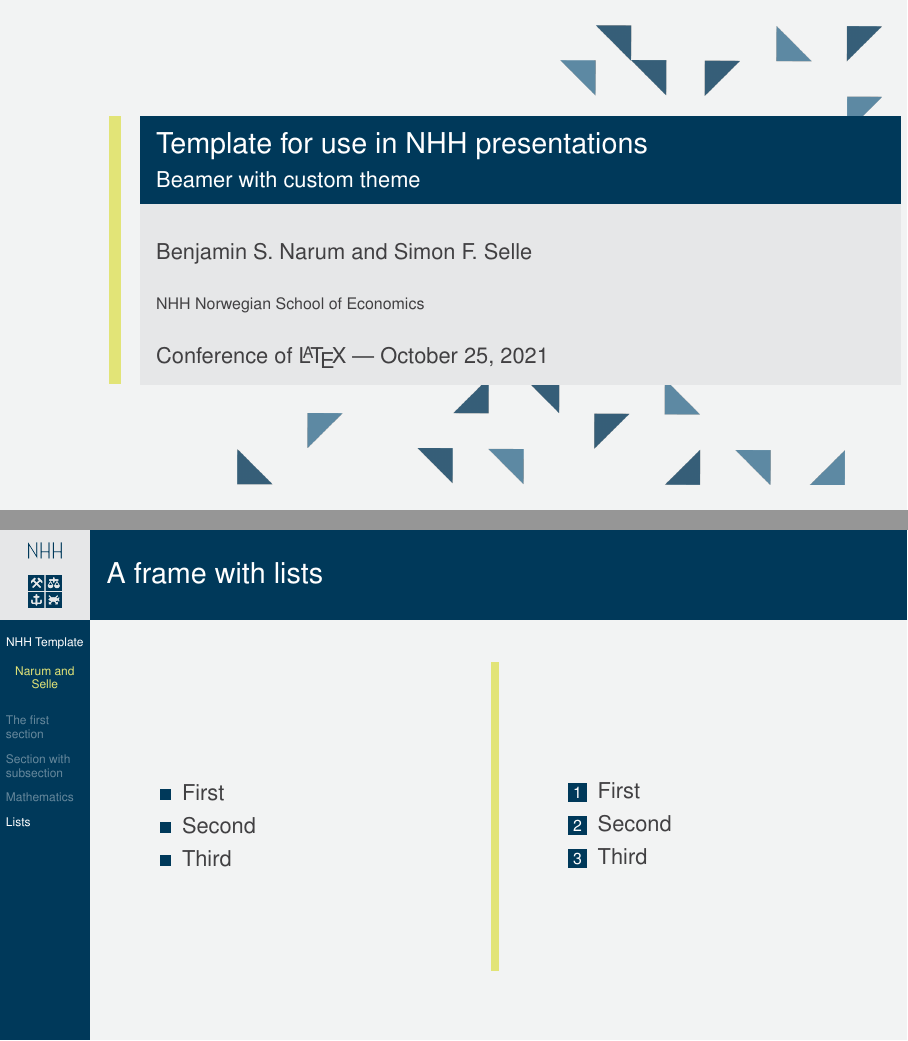
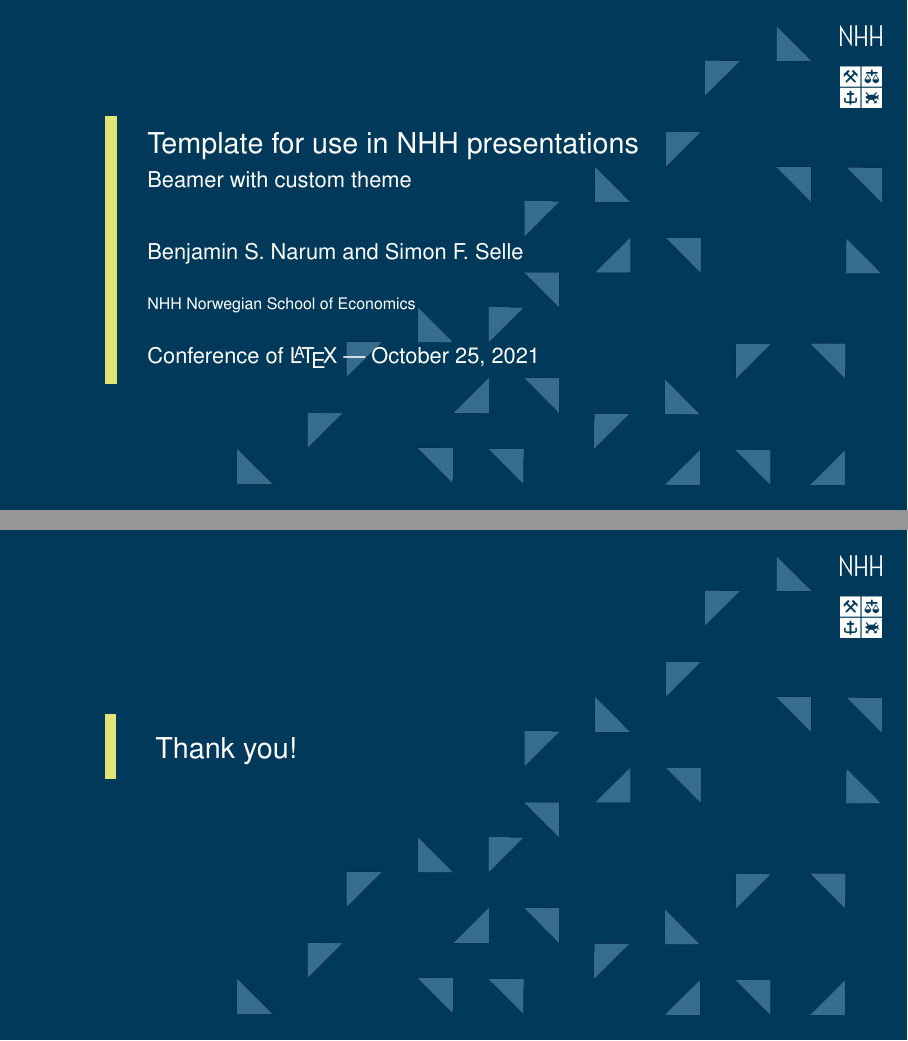
Before and after one commit to bnarum/NHHBeamerTemplate, LaTeX slides (nhh-example.tex, which reads beamercolorthemenhh.sty, beamerinnerthemenhh.sty, beamerthemenhh.sty): pages 1 and 12 of 12 before the commit and pages 1 and 13 of 13 after it, joined at a grey line. Compiled offline with pdfLaTeX.

Commit message:
Change name of blues, background color and logo on title page etc, added final page command and template

```diff
--- a/beamercolorthemenhh.sty
+++ b/beamercolorthemenhh.sty
@@ -21,8 +21,8 @@
 \definecolor{logogrey}{RGB}{201,202,204}
 \definecolor{logoblue}{RGB}{0,57,90}
 
-\definecolor{profileblue}{RGB}{0,57,90}
-\definecolor{profileblue2}{RGB}{59,110,143}
+\definecolor{nhhblue}{RGB}{0,57,90}
+\definecolor{nhhbluesecondary}{RGB}{59,110,143}
 
 \definecolor{supportcoolgray2}{RGB}{230,231,232}
 \definecolor{supportwhite}{RGB}{255,255,255}
@@ -49,32 +49,34 @@
 % ==============================
 
 % Main color
-\setbeamercolor{structure}{fg=profileblue}
+\setbeamercolor{structure}{fg=nhhblue}
 
 % Text
 \setbeamercolor{normal text}{fg=contrastblack}
 \setbeamercolor{alerted text}{fg=contrastred}
 
 % Titles
-\setbeamercolor{titlelike}{fg=supportwhite, bg=profileblue}
+\setbeamercolor{titlelike}{fg=supportwhite, bg=nhhblue}
 
-\setbeamercolor{title page info}{fg=contrastblack, bg=supportcoolgray2}
+\setbeamercolor*{title page text}{fg=supportwhite, bg=}
+\setbeamercolor*{title in title page}{parent=title, fg=supportwhite, bg=}
+\setbeamercolor*{section title in section page}{parent=section title, fg=supportwhite, bg=}
 
-% \setbeamercolor{author}{fg=supportwhite, bg=profileblue}
-% \setbeamercolor{institute}{fg=supportwhite, bg=profileblue}
-% \setbeamercolor{date}{fg=supportwhite, bg=profileblue}
-% \setbeamercolor{titlegraphics}{fg=supportwhite, bg=profileblue}
+\setbeamercolor{author}{parent=title page text}
+\setbeamercolor{institute}{parent=title page text}
+\setbeamercolor{date}{parent=title page text}
+\setbeamercolor{titlegraphics}{parent=title page text}
 
 % Palettes
-\setbeamercolor{palette primary}{fg=white, bg=profileblue}
-\setbeamercolor{palette secondary}{fg=white, bg=profileblue!80!profileblue2}
-\setbeamercolor{palette tertiary}{fg=white, bg=profileblue!60!profileblue2}
-\setbeamercolor{palette quaternary}{fg=white, bg=profileblue!40!profileblue2}
+\setbeamercolor{palette primary}{fg=white, bg=nhhblue}
+\setbeamercolor{palette secondary}{fg=white, bg=nhhblue!80!profileblue2}
+\setbeamercolor{palette tertiary}{fg=white, bg=nhhblue!60!profileblue2}
+\setbeamercolor{palette quaternary}{fg=white, bg=nhhblue!40!profileblue2}
 
-\setbeamercolor{palette sidebar primary}{fg=white, bg=profileblue}
+\setbeamercolor{palette sidebar primary}{fg=white, bg=nhhblue}
 
 % Sidebar
-\setbeamercolor*{sidebar}{fg=supportwhite,bg=profileblue}
+\setbeamercolor*{sidebar}{fg=supportwhite,bg=nhhblue}
 \setbeamercolor*{section in sidebar}{parent=sidebar}
 \setbeamercolor*{subsection in sidebar}{parent=sidebar}
 \setbeamercolor*{title in sidebar}{parent=sidebar}
--- a/beamerinnerthemenhh.sty
+++ b/beamerinnerthemenhh.sty
@@ -4,31 +4,31 @@
 \setbeamertemplate{sections/subsections in toc}[square]
 \setbeamertemplate{items}[square]
 
-\pgfdeclareimage[height=0.9\paperheight]{nhh-diamonds}{NHH_additional/Asset4diamanter_fliplr.png}
+% \pgfdeclareimage[height=0.9\paperheight]{nhh-diamonds}{NHH_additional/Asset4diamanter_fliplr.png}
+\pgfdeclareimage[height=0.9\paperheight]{nhh-diamonds}{NHH_additional/Asset4diamanter_fliplr_crop_colorcorr_logo.png}
+
 
 \def\backgroundimage{
   \begin{tikzpicture}[overlay,remember picture]
-    \node[anchor=south east, inner sep=0pt, opacity=0.8] at ($(current page.south east) + (-0.05\paperheight, 0.05\paperheight)$) {\pgfuseimage{nhh-diamonds}};
+    \node[at=(current page.center),fill=nhhblue, minimum width=\paperwidth, minimum height=\paperheight] {}; % !100!supportcoolgray2
+    \node[anchor=south east, inner sep=0pt] at ($(current page.south east) + (-0.05\paperheight, 0.05\paperheight)$) {\pgfuseimage{nhh-diamonds}}; % , opacity=1.0
+    \node[anchor=north east, inner sep=0pt] at ($(current page.north east) + (-0.05\paperheight, -0.05\paperheight)$) {\pgfuseimage{nhh-logo-upright-white-large}};
   \end{tikzpicture}
 }
 
 % Title page
 \defbeamertemplate*{title page}{nhh}[1][]
 {
-  \setbeamercolor*{background canvas}{bg=profileblue}
-
   \setbeamertemplate*{background}{\backgroundimage}
   \vbox{}
   \vfill
   \begingroup
-    \centering
     \begin{columns}[T]
       \begin{column}{6pt}
         \usebeamercolor[bg]{column separator}\rule{6pt}{0.65\textheight}
       \end{column}
-      \begin{beamercolorbox}{title page info}
       \begin{column}{\textwidth}
-        \begin{beamercolorbox}[sep=8pt,left,#1]{title}
+        \begin{beamercolorbox}[sep=8pt,left,#1]{title in title page}
           \usebeamerfont{title}\inserttitle\par%
           \ifx\insertsubtitle\@empty%
           \else%
@@ -47,12 +47,10 @@
           \usebeamerfont{date}\insertdate
         \end{beamercolorbox}\vskip0.5em
       \end{column}
-      \end{beamercolorbox}
     \end{columns}
   \endgroup
   \vfill
 }
-
 
 % Part page: nhh
 \defbeamertemplate*{part page}{nhh}[1][]
@@ -75,10 +73,10 @@
     \centering
       \begin{columns}[T]
       \begin{column}{6pt}
-        \usebeamercolor[bg]{column separator}\rule{1ex}{0.7\textheight}
+        \usebeamercolor[bg]{column separator}\rule{1ex}{3em}
       \end{column}
       \begin{column}{\linewidth}
-      \begin{beamercolorbox}[sep=12pt,left,#1]{section title}
+      \begin{beamercolorbox}[sep=12pt,left,#1]{section title in section page}
           \usebeamerfont{section title}\insertsection\par
       \end{beamercolorbox}
       \end{column}
--- a/beamerthemenhh.sty
+++ b/beamerthemenhh.sty
@@ -14,6 +14,8 @@
 \pgfdeclareimage[height=3em]{nhh-logo-upright-goldn}{NHH_logo/nhh_logo_2f_negativ_gull.png}
 \pgfdeclareimage[height=3em]{nhh-logo-upright-blue}{NHH_logo/nhh_logo_1f_positiv_helblaa.png}
 \pgfdeclareimage[height=3em]{nhh-logo-upright-white}{NHH_logo/nhh_logo_1f_negativ_hvit.png}
+
+\pgfdeclareimage[height=0.16\paperheight]{nhh-logo-upright-white-large}{NHH_logo/nhh_logo_1f_negativ_hvit.png}
 
 % Settings
 \useinnertheme{nhh}
--- a/nhh-example.tex
+++ b/nhh-example.tex
@@ -130,4 +130,6 @@ test
 
 \end{columns}\end{frame}
 
+\frame[plain]{\finalpage}
+
 \end{document}
```
Also changed, not shown: beamerinnerthemenhh.sty (23 more changed lines).
